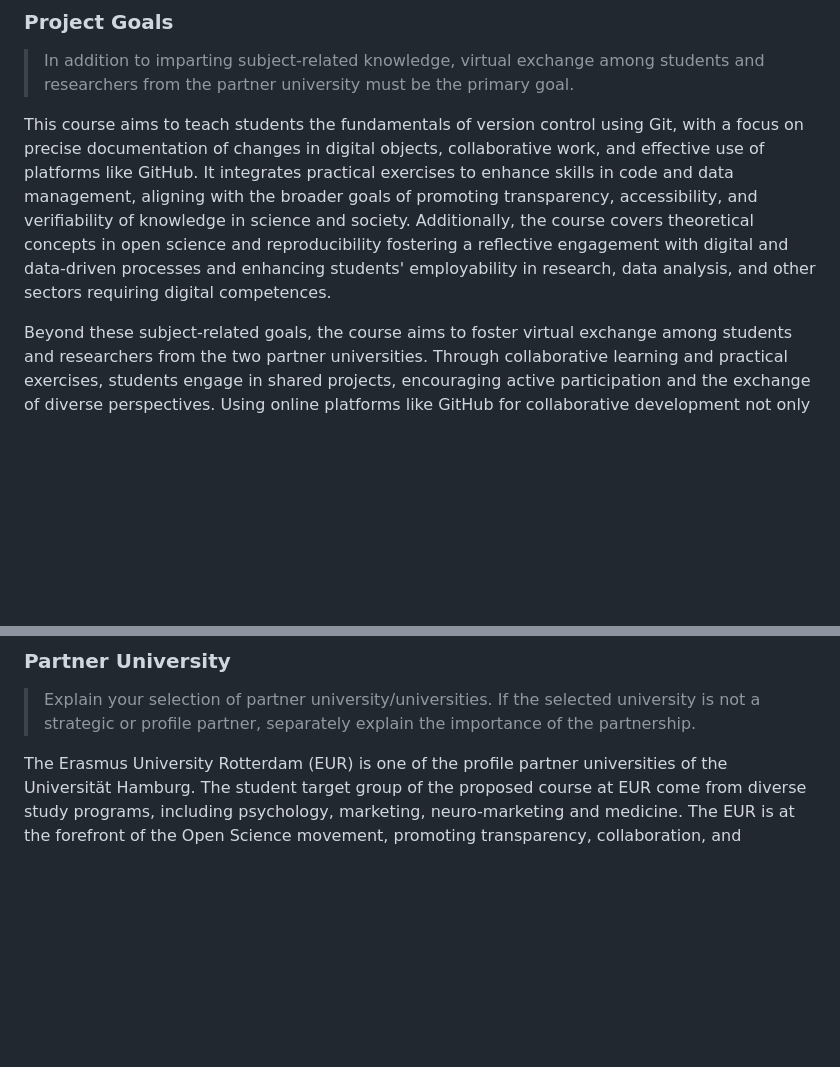
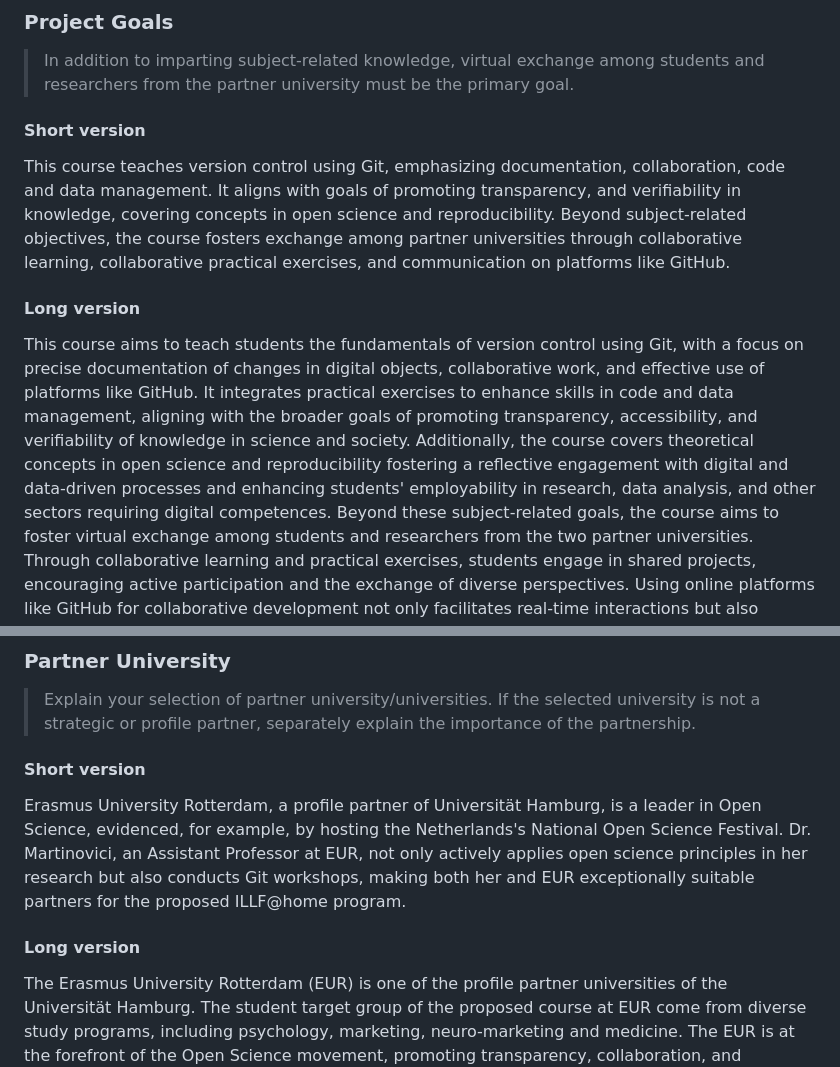
Before and after one commit to lnnrtwttkhn/fair-teaching-proposal, a Markdown page: _application-form.md, 2 parts joined by grey strips. Rendered like a GitHub page; blank space fills up the shorter version.

```diff
--- a/_application-form.md
+++ b/_application-form.md
@@ -14,10 +21,17 @@ The application documents can also be found on the project website at <https://l
 
 > In addition to imparting subject-related knowledge, virtual exchange among students and researchers from the partner university must be the primary goal.
 
+#### Short version
+
+This course teaches version control using Git, emphasizing documentation, collaboration, code and data management.
+It aligns with goals of promoting transparency, and verifiability in knowledge, covering concepts in open science and reproducibility.
+Beyond subject-related objectives, the course fosters exchange among partner universities through collaborative learning, collaborative practical exercises, and communication on platforms like GitHub.
+
+#### Long version
+
 This course aims to teach students the fundamentals of version control using Git, with a focus on precise documentation of changes in digital objects, collaborative work, and effective use of platforms like GitHub.
 It integrates practical exercises to enhance skills in code and data management, aligning with the broader goals of promoting transparency, accessibility, and verifiability of knowledge in science and society.
 Additionally, the course covers theoretical concepts in open science and reproducibility fostering a reflective engagement with digital and data-driven processes and enhancing students' employability in research, data analysis, and other sectors requiring digital competences.
-
 Beyond these subject-related goals, the course aims to foster virtual exchange among students and researchers from the two partner universities.
 Through collaborative learning and practical exercises, students engage in shared projects, encouraging active participation and the exchange of diverse perspectives.
 Using online platforms like GitHub for collaborative development not only facilitates real-time interactions but also provides a space for continuous communication.
@@ -28,6 +42,13 @@ This international teaching collaboration, therefore, not only enhances technica
 ### Partner University
 
 > Explain your selection of partner university/universities. If the selected university is not a strategic or profile partner, separately explain the importance of the partnership.
+
+#### Short version
+
+Erasmus University Rotterdam, a profile partner of Universität Hamburg, is a leader in Open Science, evidenced, for example, by hosting the Netherlands's National Open Science Festival.
+Dr. Martinovici, an Assistant Professor at EUR, not only actively applies open science principles in her research but also conducts Git workshops, making both her and EUR exceptionally suitable partners for the proposed ILLF@home program.
+
+#### Long version
 
 The Erasmus University Rotterdam (EUR) is one of the profile partner universities of the Universität Hamburg.
 The student target group of the proposed course at EUR come from diverse study programs, including psychology, marketing, neuro-marketing and medicine.
```
Also changed, not shown: other parts of _application-form.md (+32 -1 lines).
